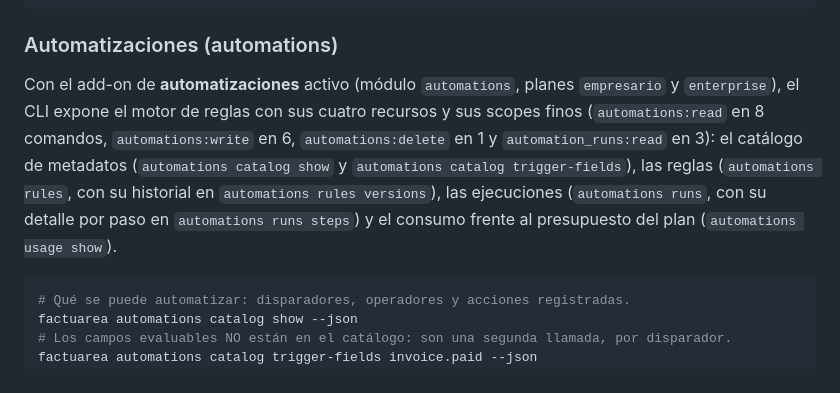
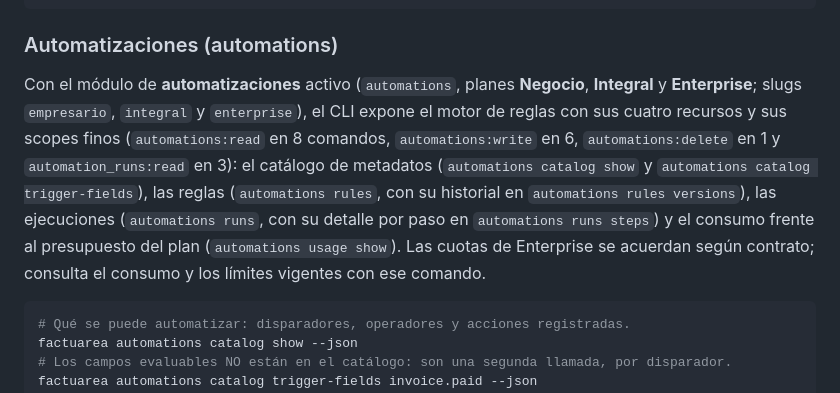
Before and after one commit to factuarea/factuarea-cli, a Markdown page: README.md, the part around the change. Drawn GitHub-style.

````diff
--- a/README.md
+++ b/README.md
@@ -170,15 +170,17 @@ factuarea monthly-time-record-closes export <uuid> --format rdley_8_2019 --json
 
 ### Automatizaciones (automations)
 
-Con el add-on de **automatizaciones** activo (módulo `automations`, planes
-`empresario` y `enterprise`), el CLI expone el motor de reglas con sus cuatro
+Con el módulo de **automatizaciones** activo (`automations`, planes **Negocio**,
+**Integral** y **Enterprise**; slugs `empresario`, `integral` y `enterprise`), el
+CLI expone el motor de reglas con sus cuatro
 recursos y sus scopes finos (`automations:read` en 8 comandos,
 `automations:write` en 6, `automations:delete` en 1 y `automation_runs:read` en
 3): el catálogo de metadatos (`automations catalog show` y
 `automations catalog trigger-fields`), las reglas (`automations rules`, con su
 historial en `automations rules versions`), las ejecuciones (`automations runs`,
 con su detalle por paso en `automations runs steps`) y el consumo frente al
-presupuesto del plan (`automations usage show`).
+presupuesto del plan (`automations usage show`). Las cuotas de Enterprise se
+acuerdan según contrato; consulta el consumo y los límites vigentes con ese comando.
 
 ```bash
 # Qué se puede automatizar: disparadores, operadores y acciones registradas.
````
